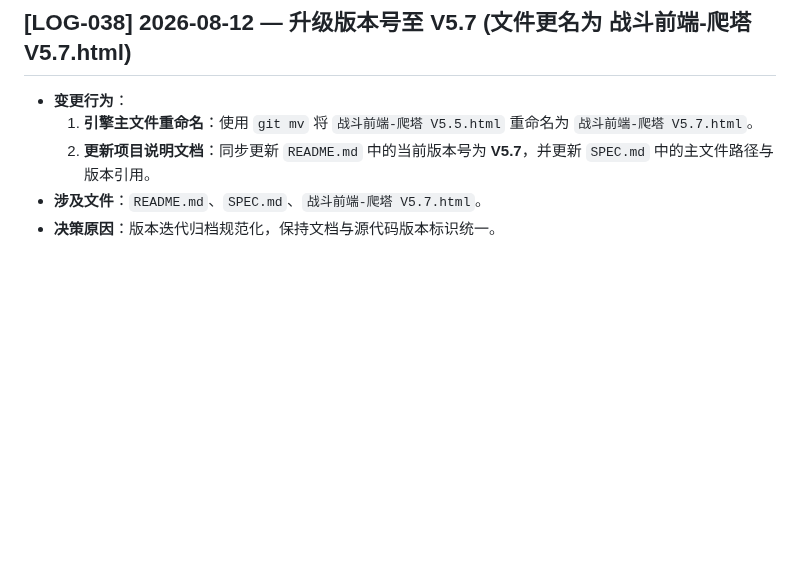
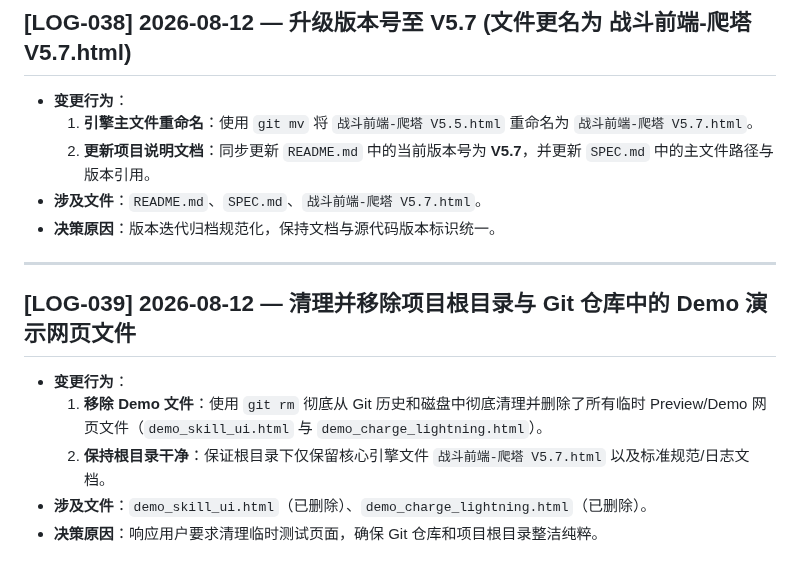
Before and after one commit to bachhoang2463j-a11y/RpgCombat, a Markdown page: LOG.md, the part around the change. Rendered like a GitHub page; blank space fills up the shorter version.

Commit message:
docs: 更新施工日志 LOG.md 与 LOG-INDEX.md 同步 LOG-039 索引 HASH

```diff
--- a/LOG.md
+++ b/LOG.md
@@ -465,3 +465,13 @@
   2. **更新项目说明文档**：同步更新 `README.md` 中的当前版本号为 **V5.7**，并更新 `SPEC.md` 中的主文件路径与版本引用。
 - **涉及文件**：`README.md`、`SPEC.md`、`战斗前端-爬塔 V5.7.html`。
 - **决策原因**：版本迭代归档规范化，保持文档与源代码版本标识统一。
+
+---
+
+## [LOG-039] 2026-08-12 — 清理并移除项目根目录与 Git 仓库中的 Demo 演示网页文件
+
+- **变更行为**：
+  1. **移除 Demo 文件**：使用 `git rm` 彻底从 Git 历史和磁盘中彻底清理并删除了所有临时 Preview/Demo 网页文件（`demo_skill_ui.html` 与 `demo_charge_lightning.html`）。
+  2. **保持根目录干净**：保证根目录下仅保留核心引擎文件 `战斗前端-爬塔 V5.7.html` 以及标准规范/日志文档。
+- **涉及文件**：`demo_skill_ui.html`（已删除）、`demo_charge_lightning.html`（已删除）。
+- **决策原因**：响应用户要求清理临时测试页面，确保 Git 仓库和项目根目录整洁纯粹。
```
Also changed, not shown: LOG-INDEX.md (+1 -0 lines).
